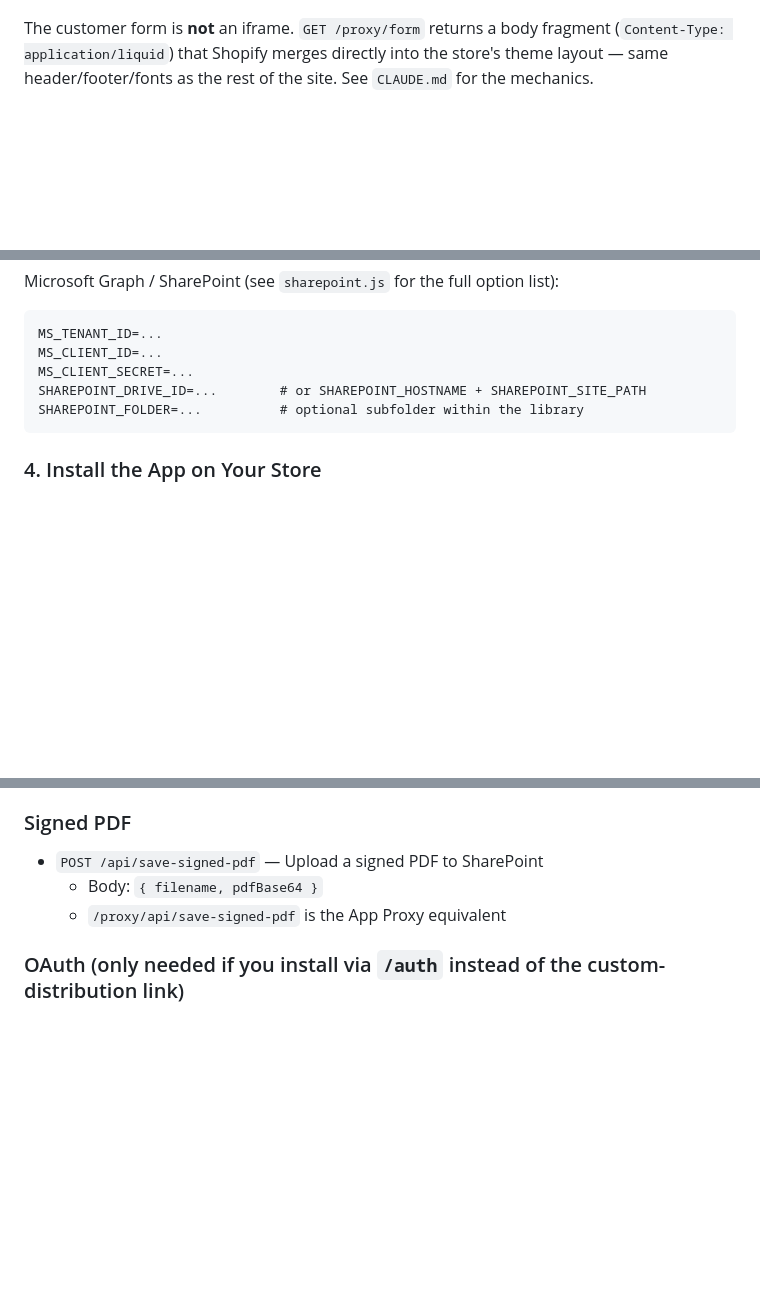
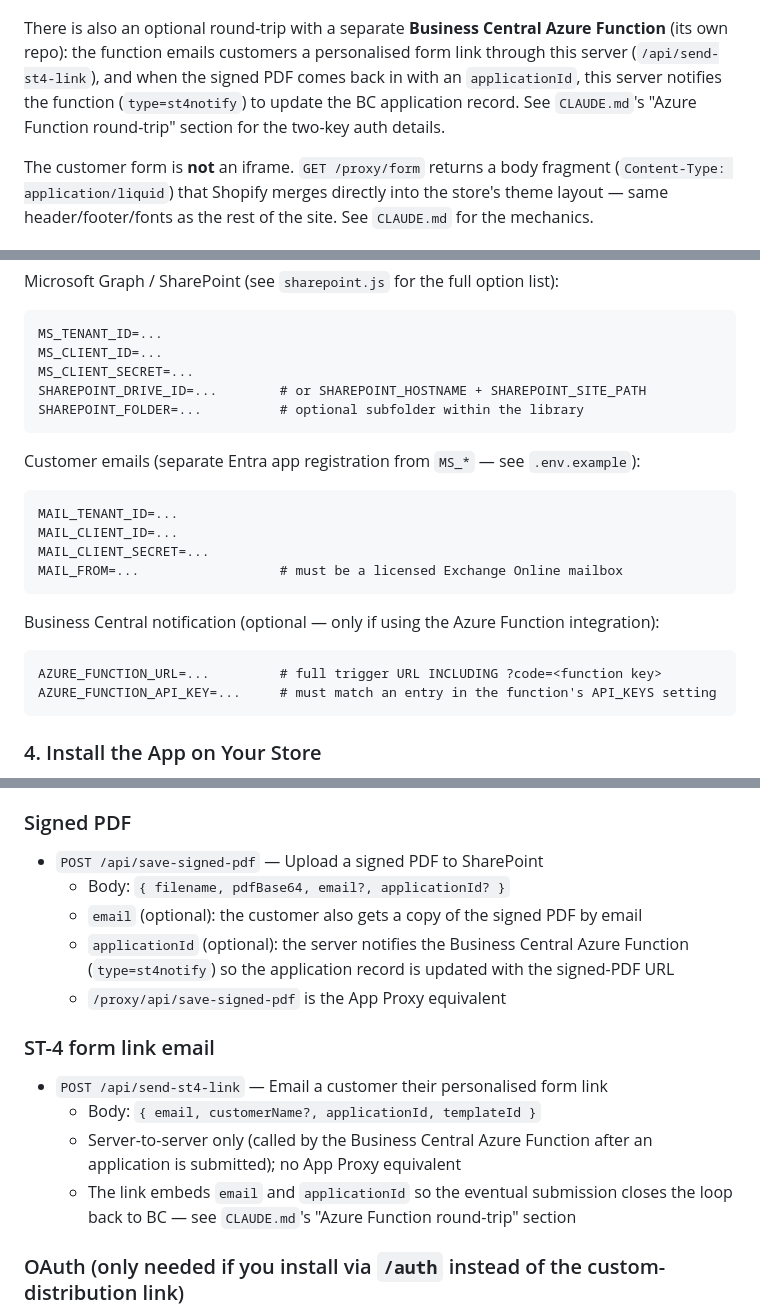
Before and after one commit to AhmedVohra/yog-shopify-st4-form, a Markdown page: README.md, 3 parts joined by grey strips. Rendered like a GitHub page; blank space fills up the shorter version.

Commit message:
docs: update CLAUDE.md and README.md to clarify email functionality and Business Central integration

````diff
--- a/README.md
+++ b/README.md
@@ -49,4 +55,11 @@ graph TD
 ```
+
+There is also an optional round-trip with a separate **Business Central Azure
+Function** (its own repo): the function emails customers a personalised form
+link through this server (`/api/send-st4-link`), and when the signed PDF comes
+back in with an `applicationId`, this server notifies the function
+(`type=st4notify`) to update the BC application record. See `CLAUDE.md`'s
+"Azure Function round-trip" section for the two-key auth details.
 
 The customer form is **not** an iframe. `GET /proxy/form` returns a body
 fragment (`Content-Type: application/liquid`) that Shopify merges directly
@@ -132,6 +145,20 @@ SHAREPOINT_DRIVE_ID=...        # or SHAREPOINT_HOSTNAME + SHAREPOINT_SITE_PATH
 SHAREPOINT_FOLDER=...          # optional subfolder within the library
 ```
 
+Customer emails (separate Entra app registration from `MS_*` — see `.env.example`):
+```
+MAIL_TENANT_ID=...
+MAIL_CLIENT_ID=...
+MAIL_CLIENT_SECRET=...
+MAIL_FROM=...                  # must be a licensed Exchange Online mailbox
+```
+
+Business Central notification (optional — only if using the Azure Function integration):
+```
+AZURE_FUNCTION_URL=...         # full trigger URL INCLUDING ?code=<function key>
+AZURE_FUNCTION_API_KEY=...     # must match an entry in the function's API_KEYS setting
+```
+
 ### 4. Install the App on Your Store
 
 Use the signed custom-distribution install link from step 1 — not a
@@ -150,8 +177,19 @@ Each has a `/proxy/api/...` equivalent for App Proxy requests (signature-verifie
 
 ### Signed PDF
 - `POST /api/save-signed-pdf` — Upload a signed PDF to SharePoint
-  - Body: `{ filename, pdfBase64 }`
+  - Body: `{ filename, pdfBase64, email?, applicationId? }`
+  - `email` (optional): the customer also gets a copy of the signed PDF by email
+  - `applicationId` (optional): the server notifies the Business Central Azure Function
+    (`type=st4notify`) so the application record is updated with the signed-PDF URL
   - `/proxy/api/save-signed-pdf` is the App Proxy equivalent
+
+### ST-4 form link email
+- `POST /api/send-st4-link` — Email a customer their personalised form link
+  - Body: `{ email, customerName?, applicationId, templateId }`
+  - Server-to-server only (called by the Business Central Azure Function after an
+    application is submitted); no App Proxy equivalent
+  - The link embeds `email` and `applicationId` so the eventual submission closes
+    the loop back to BC — see `CLAUDE.md`'s "Azure Function round-trip" section
 
 ### OAuth (only needed if you install via `/auth` instead of the custom-distribution link)
 - `GET /auth?shop=STORE` — Initiate Shopify OAuth install
````
Also changed, not shown: other parts of README.md (+6 -0 lines), CLAUDE.md (+18 -3 lines).
